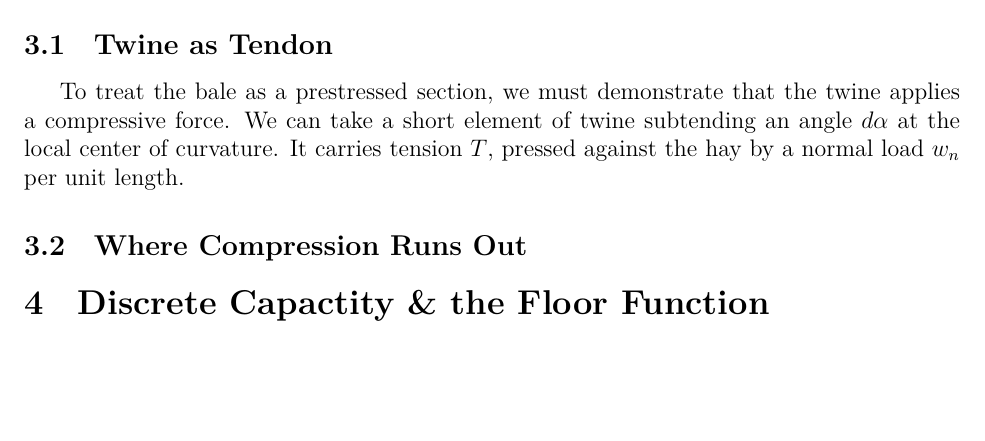
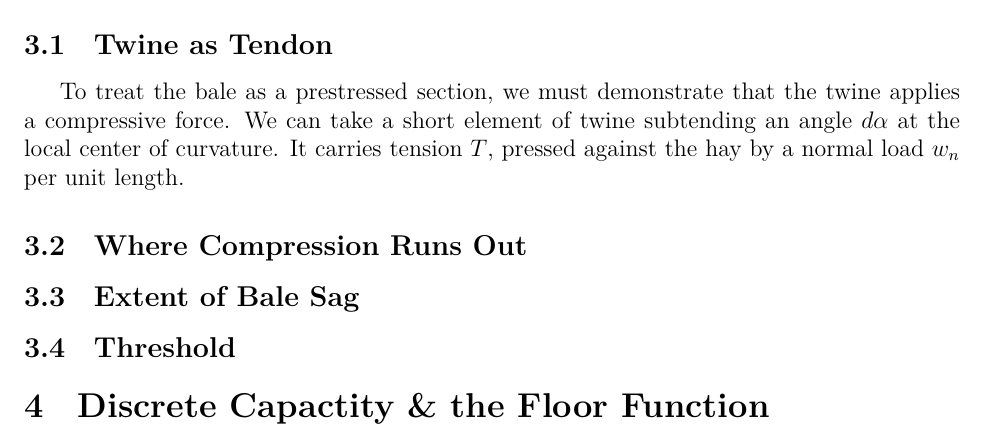
Before and after one commit to Aqawma/math-ia-isak, a LaTeX document (ia_main.tex, which reads prestressed_beam.tex): part of page 6 of 7, cut so that both start at the same text, the shorter picture padded with empty space. Compiled offline with XeLaTeX.

Commit message:
Auto-commit: changes detected at 2026-11-23 09:41:26

```diff
--- a/prestressed_beam.tex
+++ b/prestressed_beam.tex
@@ -4,3 +4,7 @@ To treat the bale as a prestressed section, we must demonstrate that the twine a
 %TODO finish twine as tendon
 
 \subsection{Where Compression Runs Out}
+
+\subsection{Extent of Bale Sag}
+
+\subsection{Threshold}
```
